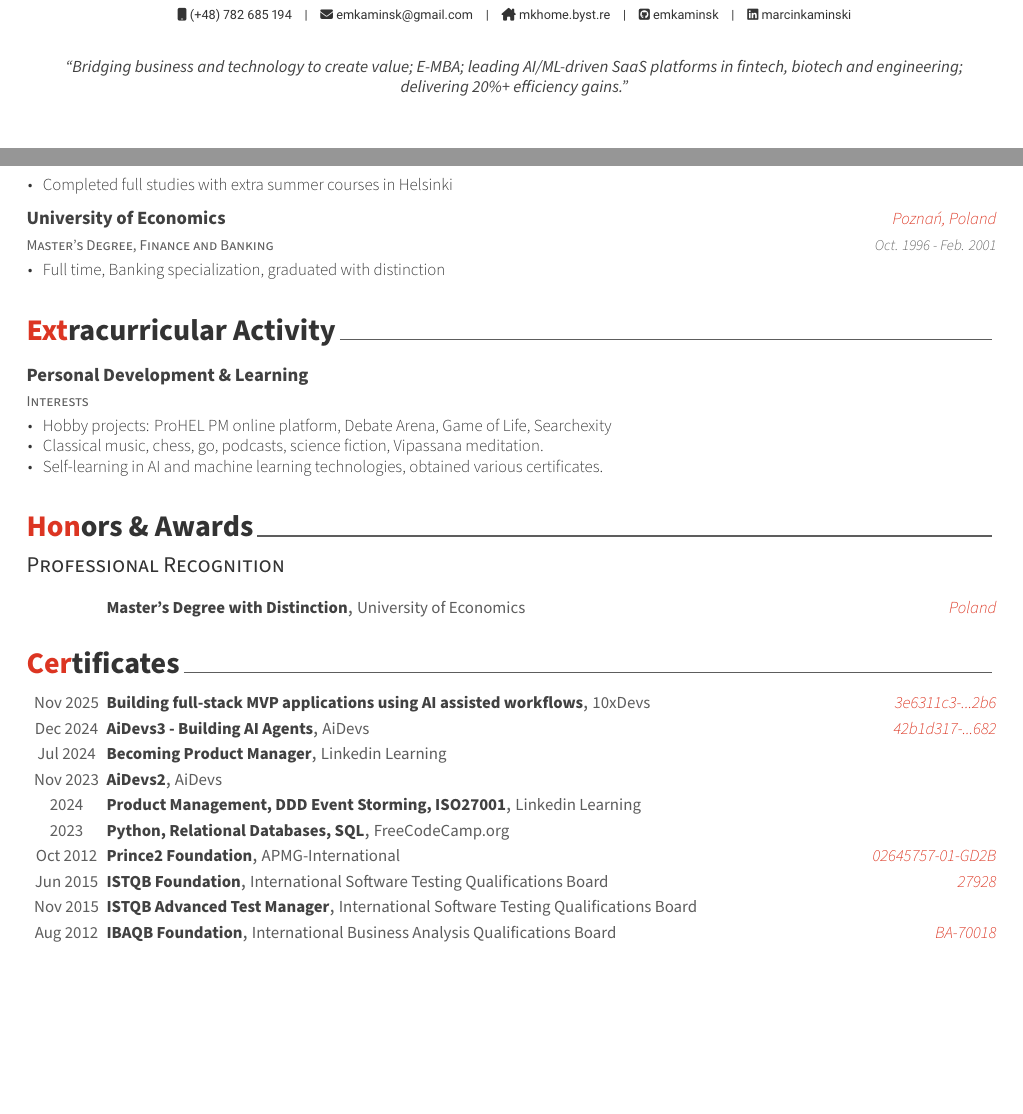
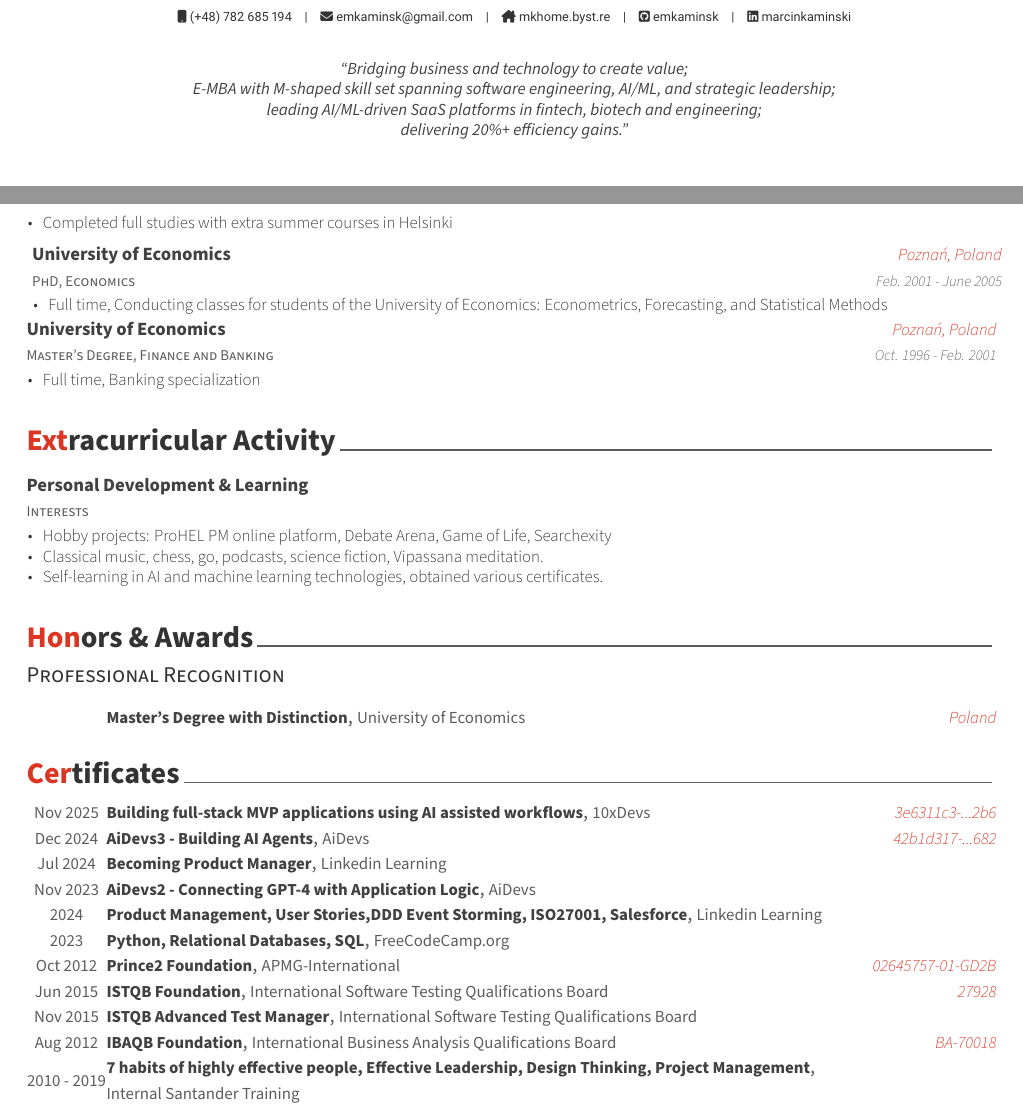
Before and after one commit to emkaminsk/PersonalCV, a LaTeX CV (.awesome-CV/myCV/cv.tex, which reads .awesome-CV/myCV/cv/certificates.tex, .awesome-CV/myCV/cv/education.tex): two parts of pages 1 and 2 of 2, joined at a grey line, cut so that both start at the same text, the shorter picture padded with empty space. The pictures show the PDF file .awesome-CV/myCV/cv.pdf that the author committed with the source.

Commit message:
fix: finalize CV text

```diff
--- a/.awesome-CV/myCV/cv.tex
+++ b/.awesome-CV/myCV/cv.tex
@@ -76,7 +76,7 @@
 % \googlescholar{googlescholar-id}{}
 % \extrainfo{extra information}
 
-\quote{``Bridging business and technology to create value; E-MBA; leading AI/ML-driven SaaS platforms in fintech, biotech and engineering; \\
+\quote{``Bridging business and technology to create value; \\E-MBA with M‑shaped skill set spanning software engineering, AI/ML, and strategic leadership; \\leading AI/ML-driven SaaS platforms in fintech, biotech and engineering; \\
 delivering 20\%+ efficiency gains."}
 
 %-------------------------------------------------------------------------------
--- a/.awesome-CV/myCV/cv/certificates.tex
+++ b/.awesome-CV/myCV/cv/certificates.tex
@@ -32,14 +32,14 @@
 
 %---------------------------------------------------------
 \cvhonor
-  {AiDevs2} % Name
+  {AiDevs2 - Connecting GPT-4 with Application Logic} % Name
   {AiDevs} % Issuer
   {} % Credential ID
   {Nov 2023} % Date(s)
 
 %---------------------------------------------------------
 \cvhonor
-{Product Management, DDD Event Storming, ISO27001} % Name
+{Product Management, User Stories,DDD Event Storming, ISO27001, Salesforce} % Name
 {Linkedin Learning} % Issuer
 {} % Credential ID
 {2024} % Date(s)
@@ -79,6 +79,11 @@
   {BA-70018} % Credential ID
   {Aug 2012} % Date(s)
 
+\cvhonor
+{7 habits of highly effective people, Effective Leadership, Design Thinking, Project Management} % Name
+{Internal Santander Training} % Issuer
+{} % Credential ID
+{2010 - 2019} % Date(s)
 
 %---------------------------------------------------------
 \end{cvhonors}
--- a/.awesome-CV/myCV/cv/education.tex
+++ b/.awesome-CV/myCV/cv/education.tex
@@ -32,6 +32,17 @@
       \item {Completed full studies with extra summer courses in Helsinki}
     \end{cvitems}
   }
+%---------------------------------------------------------
+\cventry
+{PhD, Economics} % Degree
+{University of Economics} % Institution
+{Poznań, Poland} % Location
+{Feb. 2001 - June 2005} % Date(s)
+{
+  \begin{cvitems} % Description(s) bullet points
+    \item {Full time, Conducting classes for students of the University of Economics: Econometrics, Forecasting, and Statistical Methods}
+  \end{cvitems}
+}
 
 %---------------------------------------------------------
 \cventry
@@ -41,7 +52,7 @@
 {Oct. 1996 - Feb. 2001} % Date(s)
 {
   \begin{cvitems} % Description(s) bullet points
-    \item {Full time, Banking specialization, graduated with distinction}
+    \item {Full time, Banking specialization}
   \end{cvitems}
 }
 
```
Also changed, not shown: .awesome-CV/awesome-cv.cls (+12 -4 lines), .awesome-CV/myCV/cv/experience.tex (+3 -3 lines), .awesome-CV/myCV/cv.pdf, .awesome-CV/myCV/cv.tex (8 more changed lines), 2 other files.
